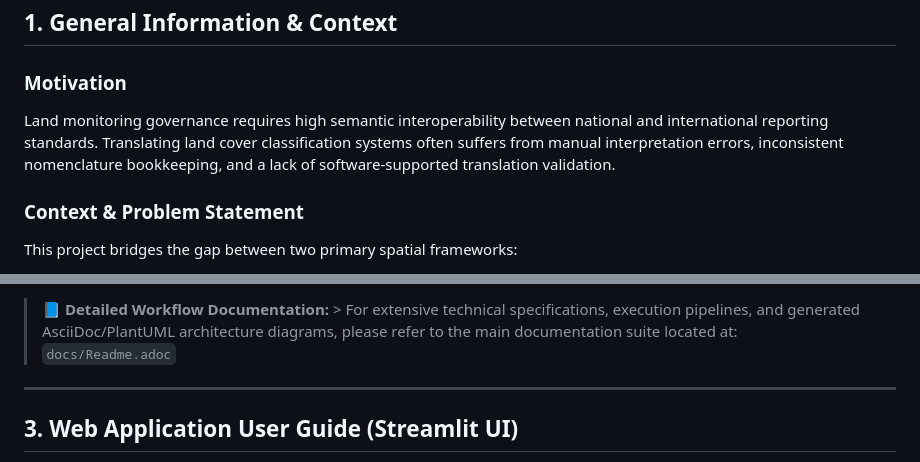
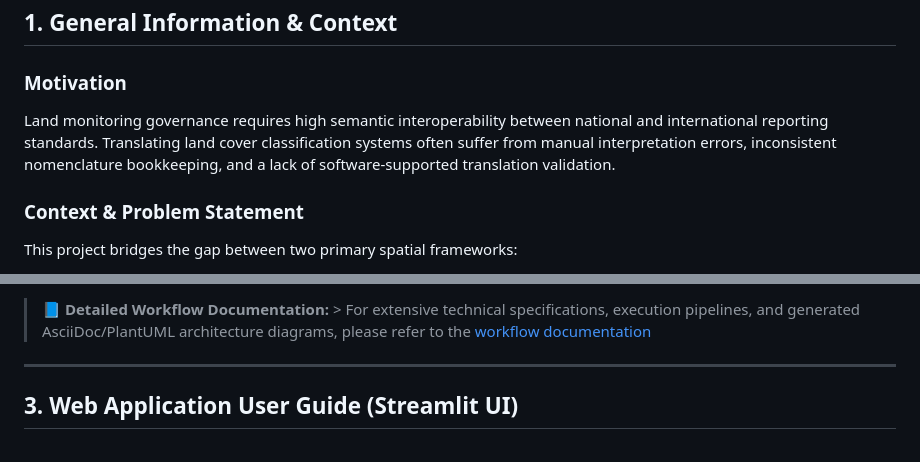
Before and after one commit to eea/EAGLE, a Markdown page: Readme.md, 2 parts joined by grey strips. GitHub-like rendering.

Commit message:
make linked references to the model mappings and the workflow documentation.

```diff
--- a/Readme.md
+++ b/Readme.md
@@ -7,7 +7,7 @@
 ## 1. General Information & Context
 
 ### Motivation
-Land monitoring governance requires high semantic interoperability between national and international reporting standards. Translating land cover classification systems often suffers from manual interpretation errors, inconsistent nomenclature bookkeeping, and a lack of software-supported translation validation.
+Land monitoring governance requires high semantic interoperability between national and international reporting standards. Translating land cover classification systems often suffer from manual interpretation errors, inconsistent nomenclature bookkeeping, and a lack of software-supported translation validation.
 
 ### Context & Problem Statement
 This project bridges the gap between two primary spatial frameworks:
@@ -28,6 +28,5 @@ This application provides a highly resilient, automated, bi-directional translat
 
-> 📘 **Detailed Workflow Documentation:** > For extensive technical specifications, execution pipelines, and generated AsciiDoc/PlantUML architecture diagrams, please refer to the main documentation suite located at:
-> `docs/Readme.adoc`
+> 📘 **Detailed Workflow Documentation:** > For extensive technical specifications, execution pipelines, and generated AsciiDoc/PlantUML architecture diagrams, please refer to the [workflow documentation](eagle-iso-mapper/docs/Readme.adoc)
 
 ---
 
```
Also changed, not shown: other parts of Readme.md (+2 -2 lines).
